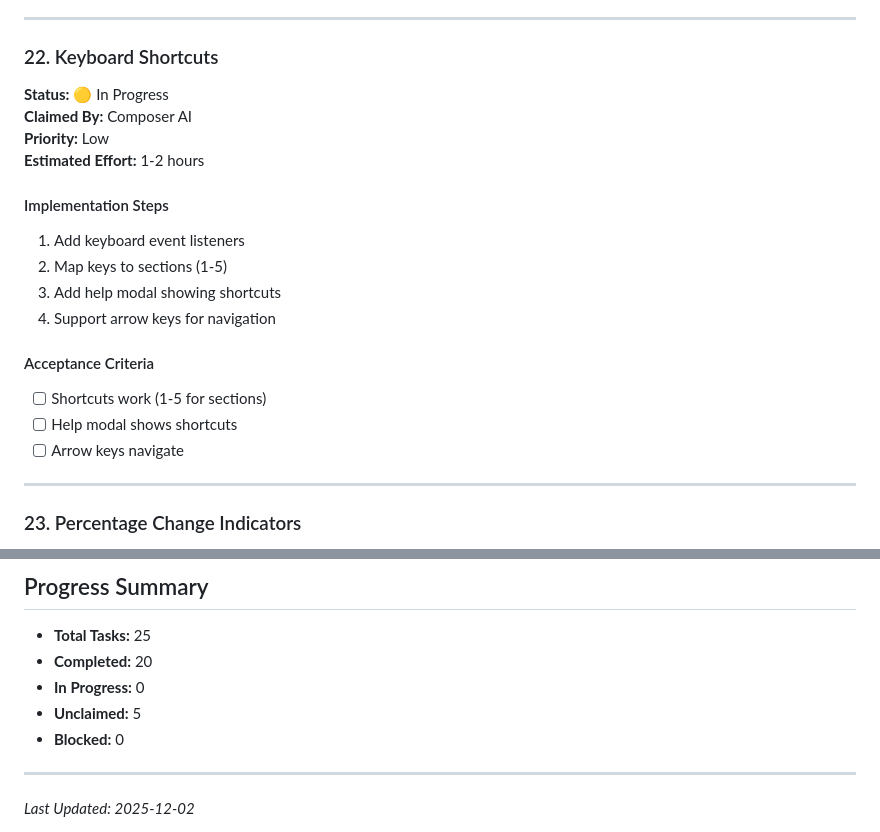
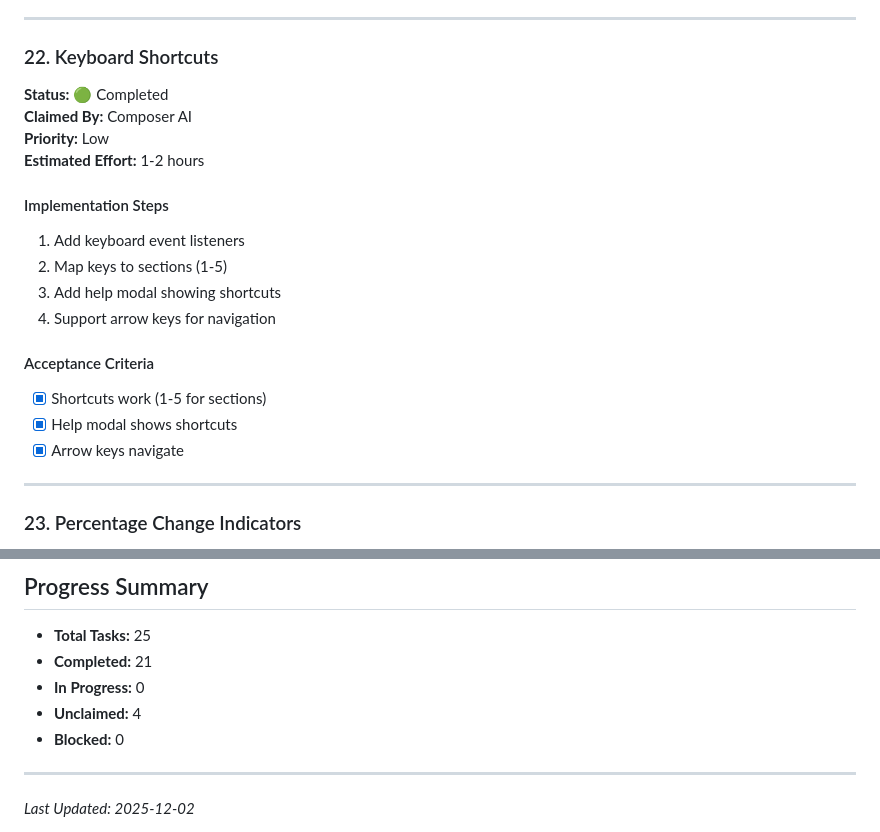
Before and after one commit to unarmedpuppy/maptapdat, a Markdown page: IMPLEMENTATION_PLAN.md, 2 parts joined by grey strips. GitHub-like rendering.

Commit message:
Mark Task #22 as completed

```diff
--- a/IMPLEMENTATION_PLAN.md
+++ b/IMPLEMENTATION_PLAN.md
@@ -584,7 +584,7 @@ Create dedicated profile pages for each player with detailed stats, records, and
 ---
 
 ### 22. Keyboard Shortcuts
-**Status:** 🟡 In Progress
+**Status:** 🟢 Completed
 **Claimed By:** Composer AI
 **Priority:** Low
 **Estimated Effort:** 1-2 hours
@@ -596,9 +596,9 @@ Create dedicated profile pages for each player with detailed stats, records, and
 4. Support arrow keys for navigation
 
 #### Acceptance Criteria
-- [ ] Shortcuts work (1-5 for sections)
-- [ ] Help modal shows shortcuts
-- [ ] Arrow keys navigate
+- [x] Shortcuts work (1-5 for sections)
+- [x] Help modal shows shortcuts
+- [x] Arrow keys navigate
 
 ---
 
@@ -666,9 +666,9 @@ Create dedicated profile pages for each player with detailed stats, records, and
 ## Progress Summary
 
 - **Total Tasks:** 25
-- **Completed:** 20
+- **Completed:** 21
 - **In Progress:** 0
-- **Unclaimed:** 5
+- **Unclaimed:** 4
 - **Blocked:** 0
 
 ---
```
